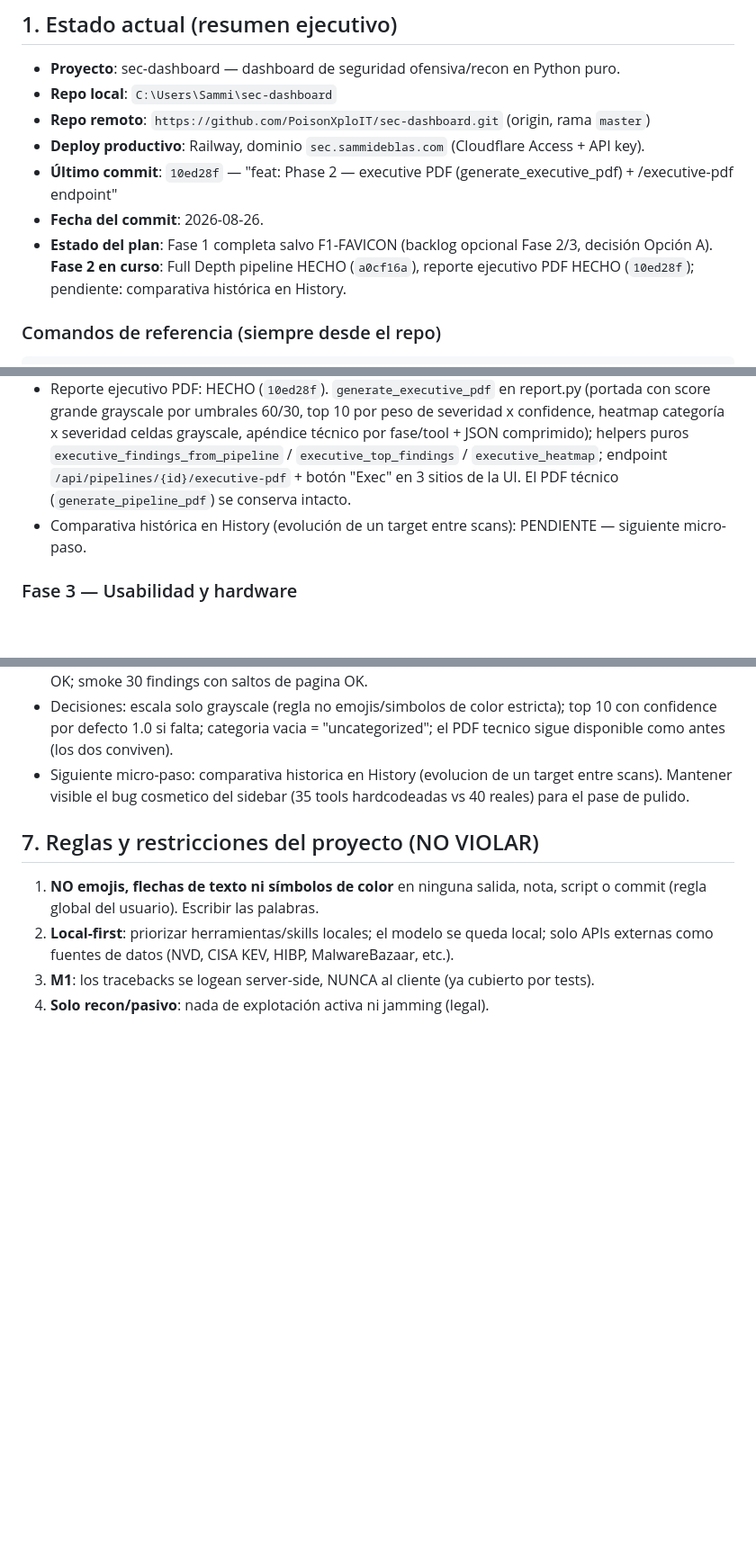
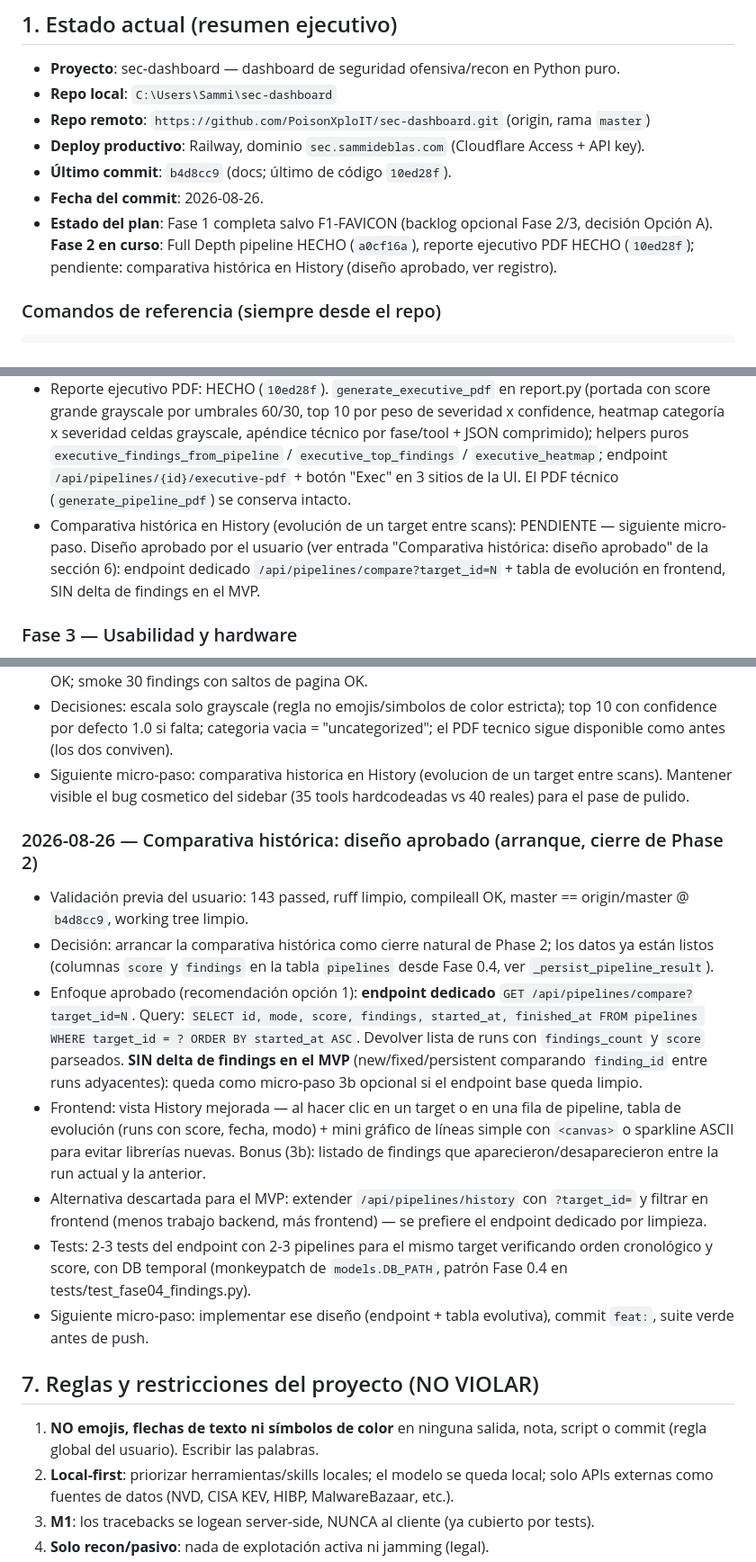
Before and after one commit to PoisonXploIT/sec-dashboard, a Markdown page: SEGUIMIENTO.md, 3 parts joined by grey strips. Shown at 90% size. GitHub-like rendering; blank space fills up the shorter version.

Commit message:
docs: SEGUIMIENTO — comparativa historica: diseno aprobado (endpoint /pipelines/compare + tabla evolutiva, sin delta MVP)

```diff
--- a/SEGUIMIENTO.md
+++ b/SEGUIMIENTO.md
@@ -13,9 +13,9 @@
 - **Repo local**: `C:\Users\Sammi\sec-dashboard`
 - **Repo remoto**: `https://github.com/PoisonXploIT/sec-dashboard.git` (origin, rama `master`)
 - **Deploy productivo**: Railway, dominio `sec.sammideblas.com` (Cloudflare Access + API key).
-- **Último commit**: `10ed28f` — "feat: Phase 2 — executive PDF (generate_executive_pdf) + /executive-pdf endpoint"
+- **Último commit**: `b4d8cc9` (docs; último de código `10ed28f`).
 - **Fecha del commit**: 2026-08-26.
-- **Estado del plan**: Fase 1 completa salvo F1-FAVICON (backlog opcional Fase 2/3, decisión Opción A). **Fase 2 en curso**: Full Depth pipeline HECHO (`a0cf16a`), reporte ejecutivo PDF HECHO (`10ed28f`); pendiente: comparativa histórica en History.
+- **Estado del plan**: Fase 1 completa salvo F1-FAVICON (backlog opcional Fase 2/3, decisión Opción A). **Fase 2 en curso**: Full Depth pipeline HECHO (`a0cf16a`), reporte ejecutivo PDF HECHO (`10ed28f`); pendiente: comparativa histórica en History (diseño aprobado, ver registro).
 
 ### Comandos de referencia (siempre desde el repo)
 
@@ -94,7 +94,7 @@ Reglas de ejecución por tool (repetir para cada ID):
 - Scoring por target 0–100: HECHO. `score_findings()` en findings.py; persistido en DB desde Fase 0.4.
 - Pipeline "Full Depth": HECHO (`a0cf16a`). Modo `full_depth` en `PIPELINES`: 5 fases secuenciales, una tool por fase (subdomain_enum, subdomain_takeover, tech_detector, cve_correlation, secret_leak_scan); card + mapas JS en UI; test que pinta la cadena (`test_full_depth_pipeline_chain`).
 - Reporte ejecutivo PDF: HECHO (`10ed28f`). `generate_executive_pdf` en report.py (portada con score grande grayscale por umbrales 60/30, top 10 por peso de severidad x confidence, heatmap categoría x severidad celdas grayscale, apéndice técnico por fase/tool + JSON comprimido); helpers puros `executive_findings_from_pipeline` / `executive_top_findings` / `executive_heatmap`; endpoint `/api/pipelines/{id}/executive-pdf` + botón "Exec" en 3 sitios de la UI. El PDF técnico (`generate_pipeline_pdf`) se conserva intacto.
-- Comparativa histórica en History (evolución de un target entre scans): PENDIENTE — siguiente micro-paso.
+- Comparativa histórica en History (evolución de un target entre scans): PENDIENTE — siguiente micro-paso. Diseño aprobado por el usuario (ver entrada "Comparativa histórica: diseño aprobado" de la sección 6): endpoint dedicado `/api/pipelines/compare?target_id=N` + tabla de evolución en frontend, SIN delta de findings en el MVP.
 
 ### Fase 3 — Usabilidad y hardware
 - 3E: CLI headless (`python -m backend.cli --target ... --pipeline nuclear --json`), dark mode persistente, búsqueda en History.
@@ -303,6 +303,15 @@ Convención: cada sesión añade una entrada al FINAL de la lista (la más recie
 - Decisiones: escala solo grayscale (regla no emojis/simbolos de color estricta); top 10 con confidence por defecto 1.0 si falta; categoria vacia = "uncategorized"; el PDF tecnico sigue disponible como antes (los dos conviven).
 - Siguiente micro-paso: comparativa historica en History (evolucion de un target entre scans). Mantener visible el bug cosmetico del sidebar (35 tools hardcodeadas vs 40 reales) para el pase de pulido.
 
+### 2026-08-26 — Comparativa histórica: diseño aprobado (arranque, cierre de Phase 2)
+- Validación previa del usuario: 143 passed, ruff limpio, compileall OK, master == origin/master @ `b4d8cc9`, working tree limpio.
+- Decisión: arrancar la comparativa histórica como cierre natural de Phase 2; los datos ya están listos (columnas `score` y `findings` en la tabla `pipelines` desde Fase 0.4, ver `_persist_pipeline_result`).
+- Enfoque aprobado (recomendación opción 1): **endpoint dedicado** `GET /api/pipelines/compare?target_id=N`. Query: `SELECT id, mode, score, findings, started_at, finished_at FROM pipelines WHERE target_id = ? ORDER BY started_at ASC`. Devolver lista de runs con `findings_count` y `score` parseados. **SIN delta de findings en el MVP** (new/fixed/persistent comparando `finding_id` entre runs adyacentes): queda como micro-paso 3b opcional si el endpoint base queda limpio.
+- Frontend: vista History mejorada — al hacer clic en un target o en una fila de pipeline, tabla de evolución (runs con score, fecha, modo) + mini gráfico de líneas simple con `<canvas>` o sparkline ASCII para evitar librerías nuevas. Bonus (3b): listado de findings que aparecieron/desaparecieron entre la run actual y la anterior.
+- Alternativa descartada para el MVP: extender `/api/pipelines/history` con `?target_id=` y filtrar en frontend (menos trabajo backend, más frontend) — se prefiere el endpoint dedicado por limpieza.
+- Tests: 2-3 tests del endpoint con 2-3 pipelines para el mismo target verificando orden cronológico y score, con DB temporal (monkeypatch de `models.DB_PATH`, patrón Fase 0.4 en tests/test_fase04_findings.py).
+- Siguiente micro-paso: implementar ese diseño (endpoint + tabla evolutiva), commit `feat:`, suite verde antes de push.
+
 ## 7. Reglas y restricciones del proyecto (NO VIOLAR)
 
 1. **NO emojis, flechas de texto ni símbolos de color** en ninguna salida, nota, script o commit (regla global del usuario). Escribir las palabras.
```
Also changed, not shown: other parts of SEGUIMIENTO.md (+1 -1 lines).
